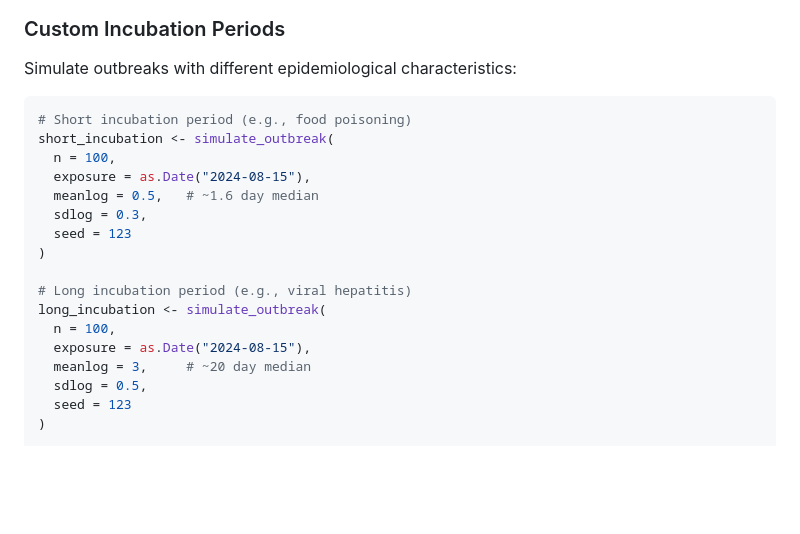
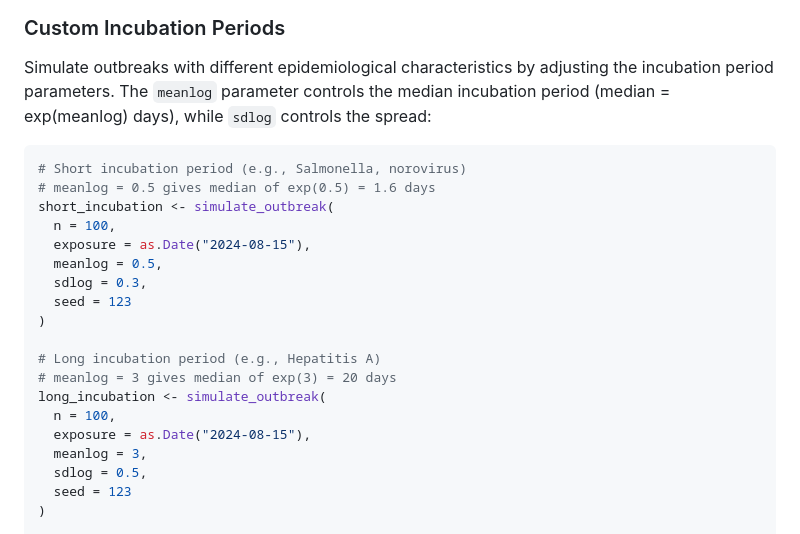
Before and after one commit to prcleary/paulmisc, a Markdown page: README.md, the part around the change. Rendered like a GitHub page; blank space fills up the shorter version.

Commit message:
Re-build README.Rmd

````diff
--- a/README.md
+++ b/README.md
@@ -170,23 +170,28 @@ ggplot(cases, aes(x = onset_date, fill = outcome)) +
 
 ### Custom Incubation Periods
 
-Simulate outbreaks with different epidemiological characteristics:
+Simulate outbreaks with different epidemiological characteristics by
+adjusting the incubation period parameters. The `meanlog` parameter
+controls the median incubation period (median = exp(meanlog) days),
+while `sdlog` controls the spread:
 
 ``` r
-# Short incubation period (e.g., food poisoning)
+# Short incubation period (e.g., Salmonella, norovirus)
+# meanlog = 0.5 gives median of exp(0.5) = 1.6 days
 short_incubation <- simulate_outbreak(
   n = 100,
   exposure = as.Date("2024-08-15"),
-  meanlog = 0.5,   # ~1.6 day median
+  meanlog = 0.5,
   sdlog = 0.3,
   seed = 123
 )
 
-# Long incubation period (e.g., viral hepatitis)
+# Long incubation period (e.g., Hepatitis A)
+# meanlog = 3 gives median of exp(3) = 20 days
 long_incubation <- simulate_outbreak(
   n = 100,
   exposure = as.Date("2024-08-15"),
-  meanlog = 3,     # ~20 day median
+  meanlog = 3,
   sdlog = 0.5,
   seed = 123
 )
````
